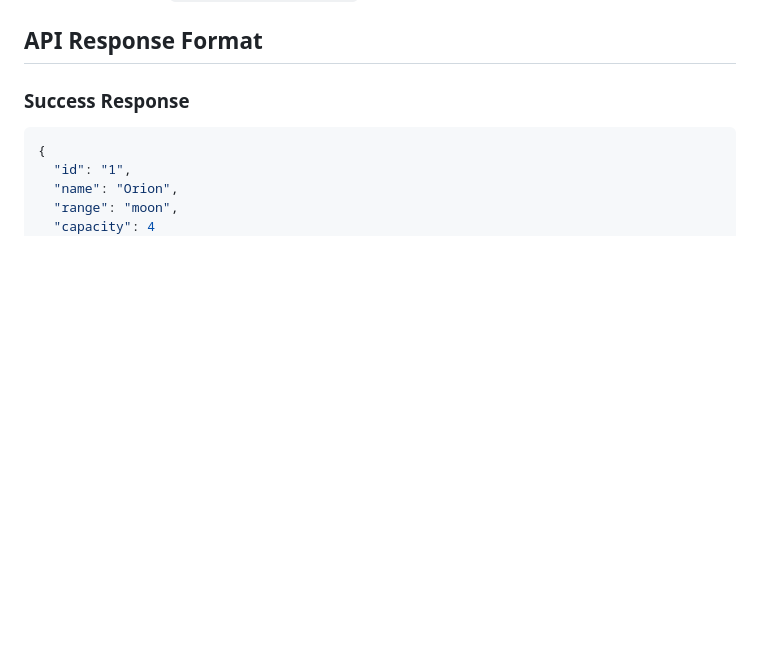
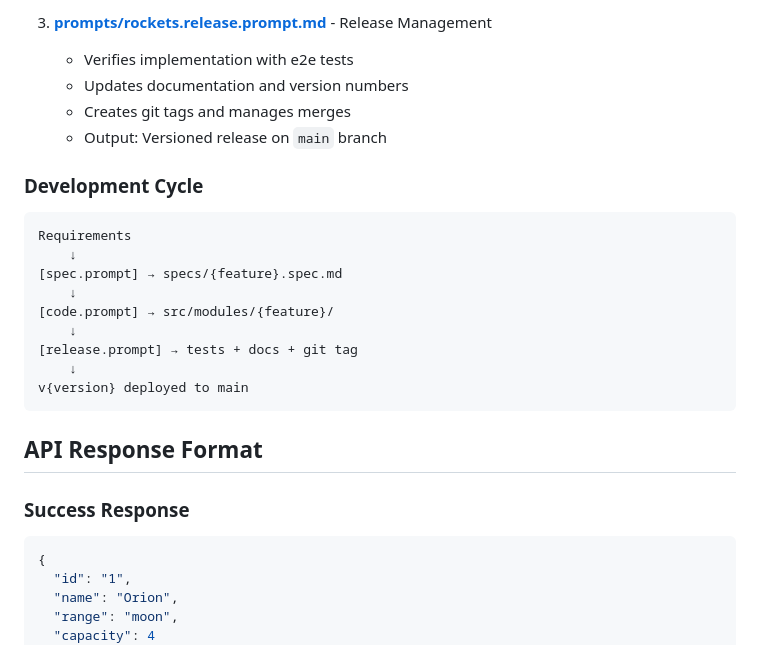
Before and after one commit to xavierventeo/ia-demo-booking, a Markdown page: README.md, the part around one of its changes. Rendered like a GitHub page; blank space fills up the shorter version.

````diff
--- a/README.md
+++ b/README.md
@@ -119,3 +167,23 @@ Input validation happens at the service layer before data persistence, ensuring:
+3. **[prompts/rockets.release.prompt.md](prompts/rockets.release.prompt.md)** - Release Management
+   - Verifies implementation with e2e tests
+   - Updates documentation and version numbers
+   - Creates git tags and manages merges
+   - Output: Versioned release on `main` branch
+
+### Development Cycle
+
+```
+Requirements
+    ↓
+[spec.prompt] → specs/{feature}.spec.md
+    ↓
+[code.prompt] → src/modules/{feature}/
+    ↓
+[release.prompt] → tests + docs + git tag
+    ↓
+v{version} deployed to main
+```
+
 ## API Response Format
 
 ### Success Response
````
Also changed, not shown: other parts of README.md (+48 -0 lines).
